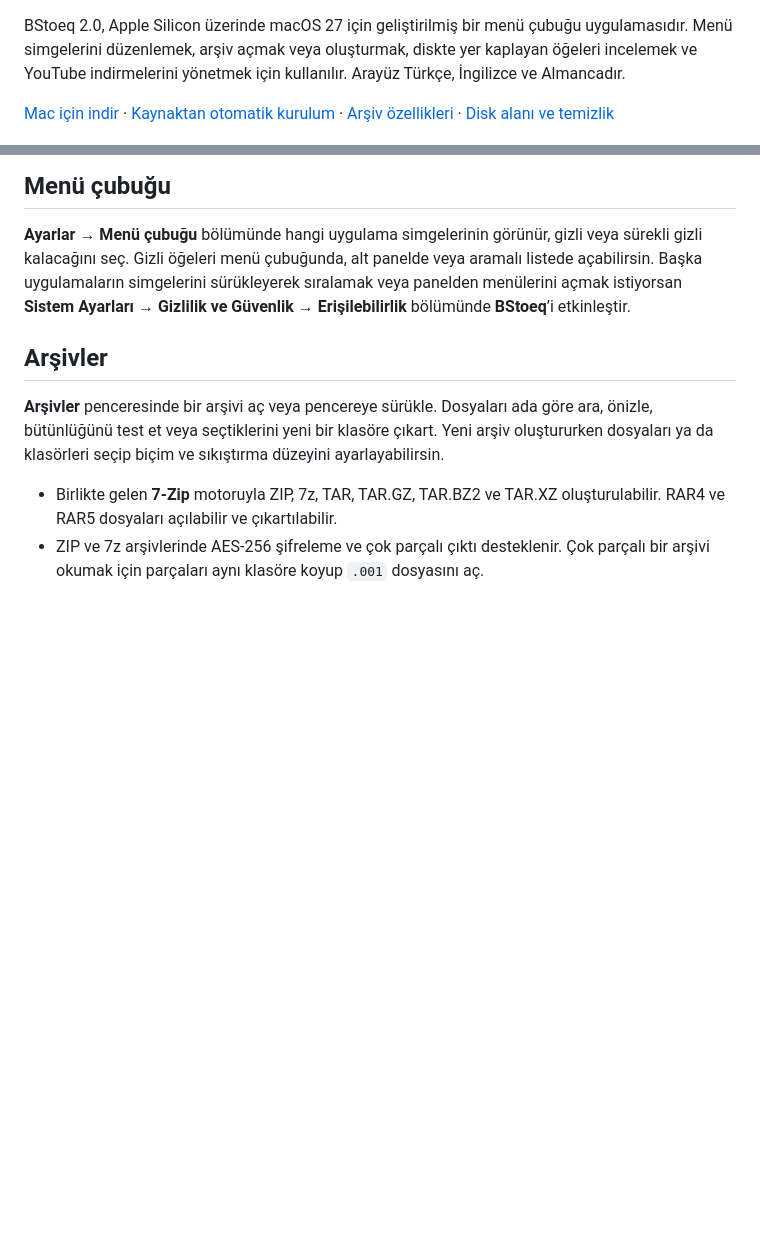
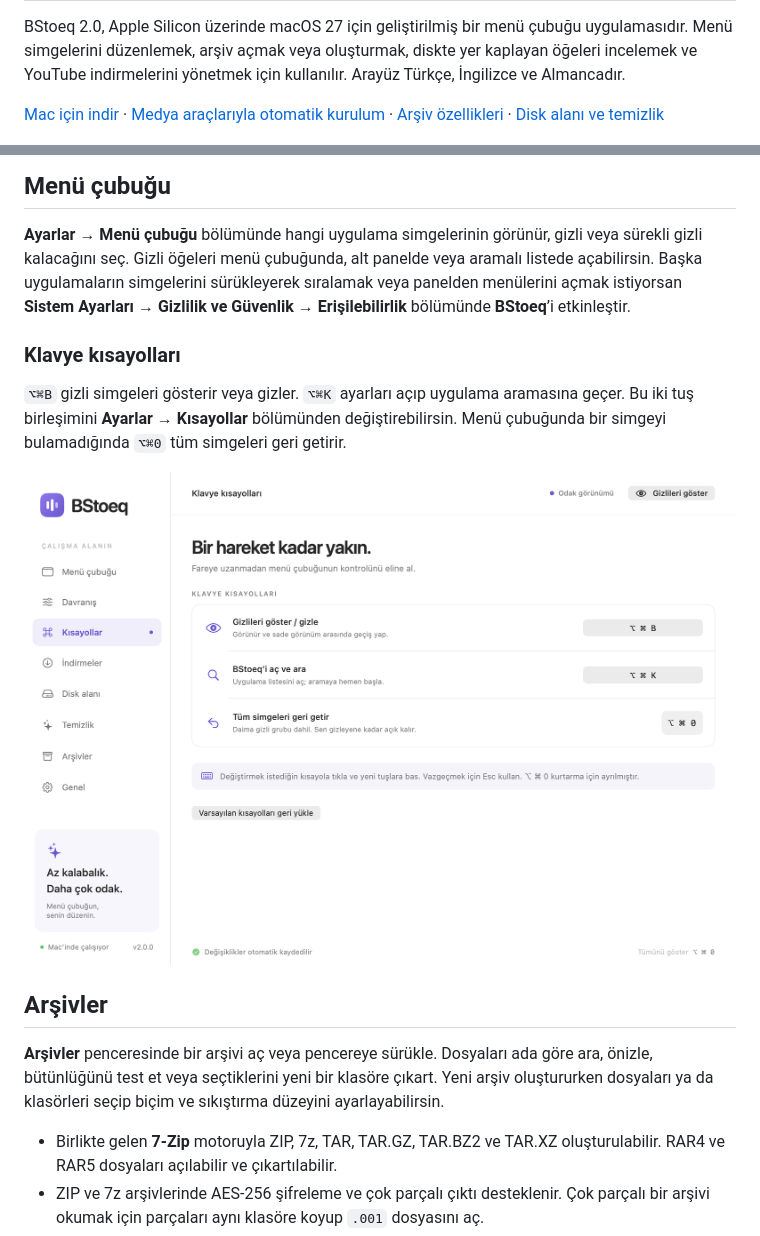
Before and after one commit to BSARPEL/BStoeq, a Markdown page: README.md, 2 parts joined by grey strips. GitHub-like rendering; pictures changed too: docs/images/shortcut-settings.png (added); blank space fills up the shorter version.

Commit message:
Add one-click macOS release installation and illustrate the setup guide

```diff
--- a/README.md
+++ b/README.md
@@ -2,7 +2,7 @@
 
 BStoeq 2.0, Apple Silicon üzerinde macOS 27 için geliştirilmiş bir menü çubuğu uygulamasıdır. Menü simgelerini düzenlemek, arşiv açmak veya oluşturmak, diskte yer kaplayan öğeleri incelemek ve YouTube indirmelerini yönetmek için kullanılır. Arayüz Türkçe, İngilizce ve Almancadır.
 
-[Mac için indir](https://github.com/BSARPEL/BStoeq/releases/download/v2.0.0/BStoeq-macOS.zip) · [Kaynaktan otomatik kurulum](#otomatik-kurulum) · [Arşiv özellikleri](#arşivler) · [Disk alanı ve temizlik](#disk-alanı-ve-temizlik)
+[Mac için indir](https://github.com/BSARPEL/BStoeq/releases/download/v2.0.0/BStoeq-macOS.zip) · [Medya araçlarıyla otomatik kurulum](#otomatik-kurulum) · [Arşiv özellikleri](#arşivler) · [Disk alanı ve temizlik](#disk-alanı-ve-temizlik)
 
 <picture>
   <source media="(prefers-color-scheme: dark)" srcset="docs/images/archive-workspace-dark.png">
@@ -78,6 +78,12 @@ Yerel imza için geliştirici sertifikası gerekmez. macOS internetten indirdiğ
 ## Menü çubuğu
 
 **Ayarlar → Menü çubuğu** bölümünde hangi uygulama simgelerinin görünür, gizli veya sürekli gizli kalacağını seç. Gizli öğeleri menü çubuğunda, alt panelde veya aramalı listede açabilirsin. Başka uygulamaların simgelerini sürükleyerek sıralamak veya panelden menülerini açmak istiyorsan **Sistem Ayarları → Gizlilik ve Güvenlik → Erişilebilirlik** bölümünde **BStoeq**’i etkinleştir.
+
+### Klavye kısayolları
+
+`⌥⌘B` gizli simgeleri gösterir veya gizler. `⌥⌘K` ayarları açıp uygulama aramasına geçer. Bu iki tuş birleşimini **Ayarlar → Kısayollar** bölümünden değiştirebilirsin. Menü çubuğunda bir simgeyi bulamadığında `⌥⌘0` tüm simgeleri geri getirir.
+
+![BStoeq’in varsayılan klavye kısayolları ve tüm simgeleri geri getirme seçeneği](docs/images/shortcut-settings.png)
 
 ## Arşivler
 
```
Also changed, not shown: other parts of README.md (+6 -6 lines), CONTRIBUTING.md (+2 -2 lines), 3 other files.
